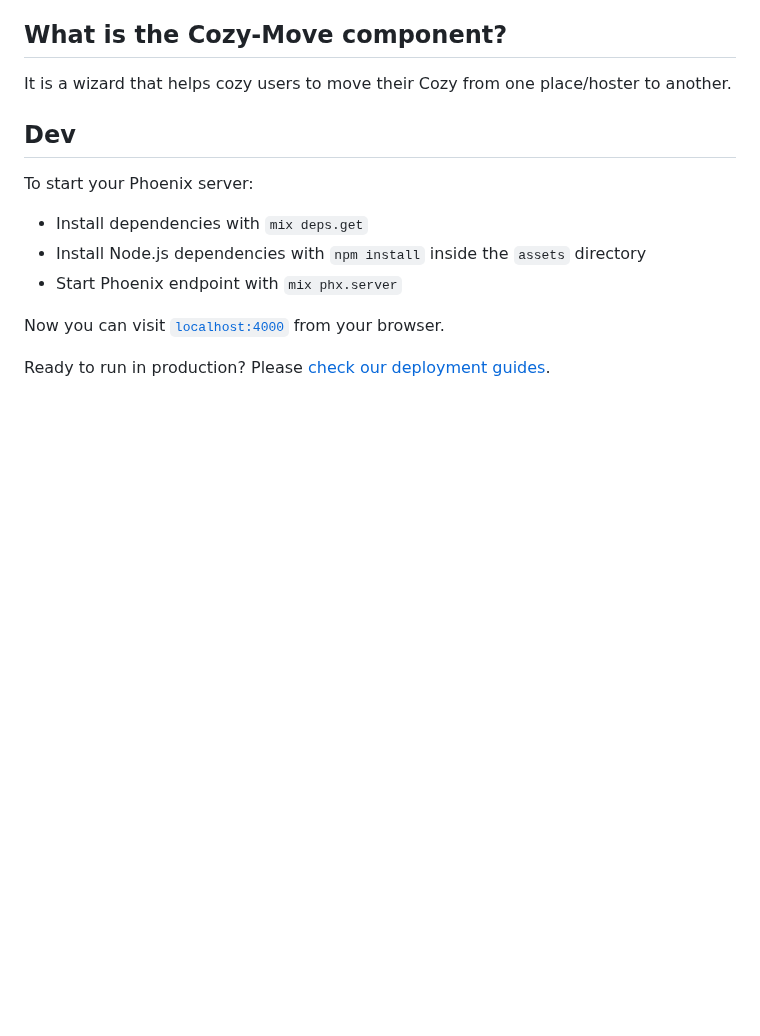
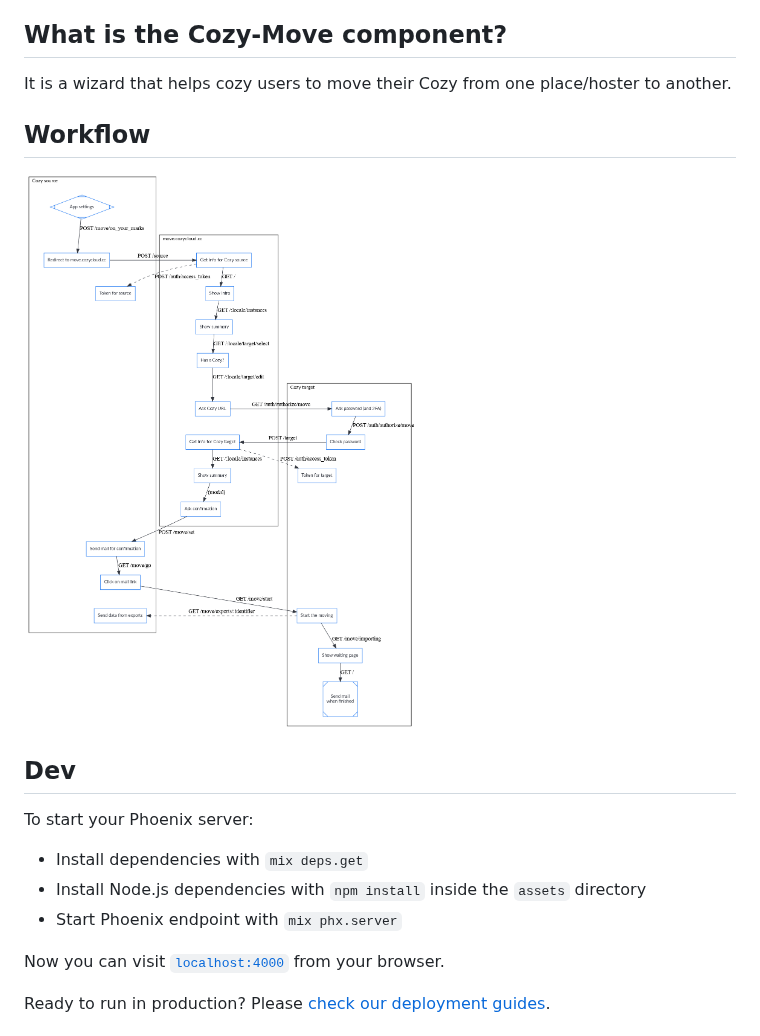
Before and after one commit to cozy/cozy-move, a Markdown page: README.md, the part around the change. Drawn GitHub-style; pictures changed too: docs/from-settings.png (added); blank space fills up the shorter version.

Commit message:
Add a diagram with the workflow starting from settings

```diff
--- a/README.md
+++ b/README.md
@@ -14,6 +14,10 @@ hardware where no one profiles you.
 
 It is a wizard that helps cozy users to move their Cozy from one place/hoster
 to another.
+
+## Workflow
+
+![Starting from settings](./docs/from-settings.png)
 
 ## Dev
 
```
Also changed, not shown: 1 other file.
